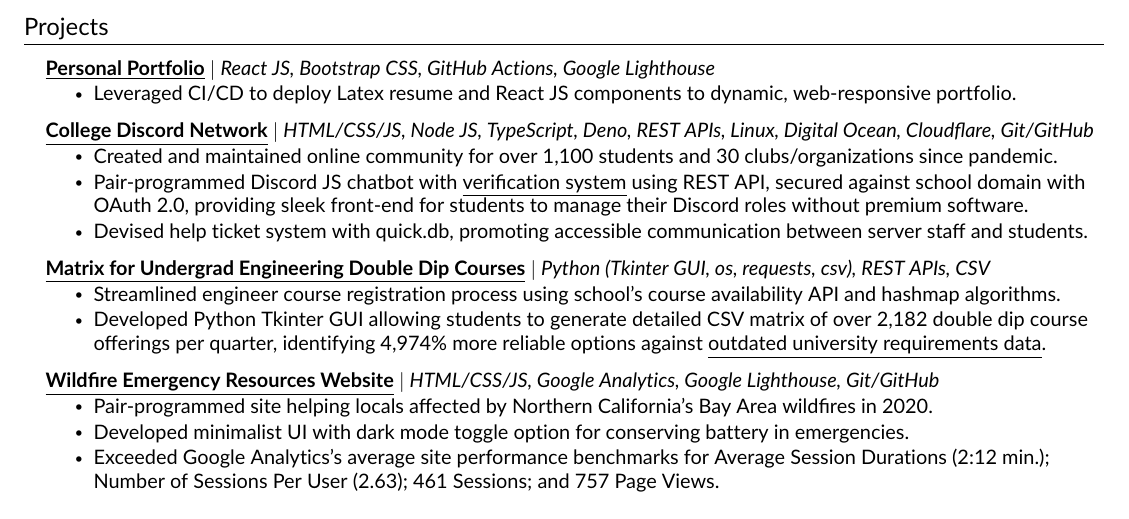
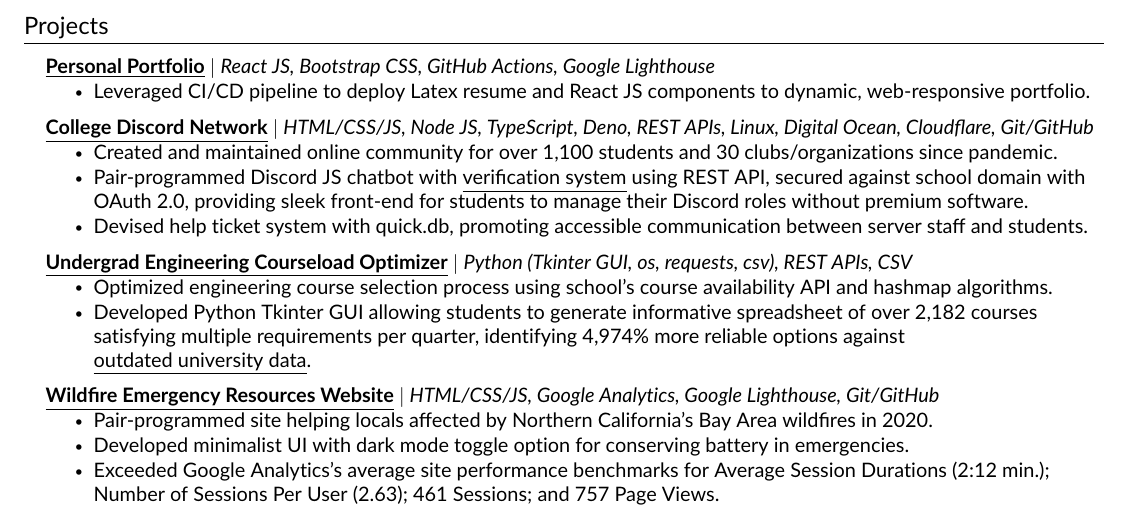
Before and after one commit to JAVAB3ANS/portfolio, a LaTeX CV (resume.tex, which reads resume/projects.tex): part of the page, cut so that both start at the same text. Compiled offline with pdfLaTeX.

Commit message:
Update projects.tex

```diff
--- a/resume/projects.tex
+++ b/resume/projects.tex
@@ -5,7 +5,7 @@
     \resumeProjectHeading
           {\textbf{\href{https://github.com/JAVAB3ANS/portfolio}{\underline{Personal Portfolio}}} $|$ \emph{React JS, Bootstrap CSS, GitHub Actions, Google Lighthouse}}{}
           \resumeItemListStart
-            \resumeItem{Leveraged CI/CD to deploy Latex resume and React JS components to dynamic, web-responsive portfolio.}
+            \resumeItem{Leveraged CI/CD pipeline to deploy Latex resume and React JS components to dynamic, web-responsive portfolio.}
           \resumeItemListEnd
       \resumeProjectHeading
           {\textbf{\href{https://github.com/JAVAB3ANS/scu-discord-bot}{\underline{College Discord Network}}} $|$ \emph{HTML/CSS/JS, Node JS, TypeScript, Deno, REST APIs, Linux, Digital Ocean, Cloudflare, Git/GitHub}}{}
@@ -15,10 +15,10 @@
             \resumeItem{Devised help ticket system with quick.db, promoting accessible communication between server staff and students.}
           \resumeItemListEnd
     \resumeProjectHeading
-          {\textbf{\href{https://github.com/JAVAB3ANS/SCU-Double-Dips/}{\underline{Matrix for Undergrad Engineering Double Dip Courses}}} $|$ \emph{Python (Tkinter GUI, os, requests, csv), REST APIs, CSV}}{}
+          {\textbf{\href{https://github.com/JAVAB3ANS/SCU-Double-Dips/}{\underline{Undergrad Engineering Courseload Optimizer}}} $|$ \emph{Python (Tkinter GUI, os, requests, csv), REST APIs, CSV}}{}
           \resumeItemListStart
-            \resumeItem{Streamlined engineer course registration process using school's course availability API and hashmap algorithms.}
-            \resumeItem{Developed Python Tkinter GUI allowing students to generate detailed CSV matrix of over 2,182 double dip course offerings per quarter, identifying 4,974\% more reliable options against \href{https://www.scu.edu/media/school-of-engineering/pdfs/current-student-resources/undergraduate/Useful-Double-Dips-9.20.21.pdf}{\underline{outdated university requirements data}}.}
+            \resumeItem{Optimized engineering course selection process using school's course availability API and hashmap algorithms.}
+            \resumeItem{Developed Python Tkinter GUI allowing students to generate informative spreadsheet of over 2,182 courses satisfying multiple requirements per quarter, identifying 4,974\% more reliable options against \href{https://www.scu.edu/media/school-of-engineering/pdfs/current-student-resources/undergraduate/Useful-Double-Dips-9.20.21.pdf}{\underline{outdated university data}}.}
           \resumeItemListEnd
         \resumeProjectHeading
           {\textbf{\href{https://github.com/dotimothy/scucomplexfires/}{\underline{Wildfire Emergency Resources Website}}} $|$ \emph{HTML/CSS/JS, Google Analytics, Google Lighthouse, Git/GitHub}}{}
```
